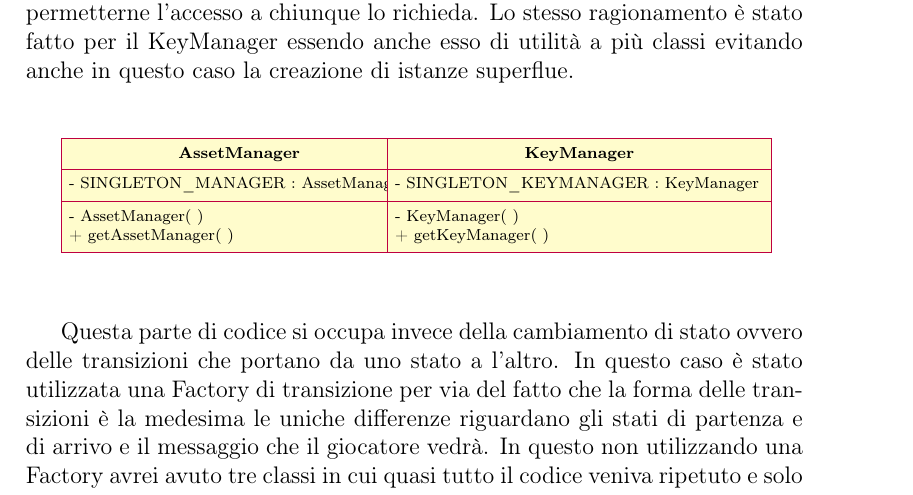
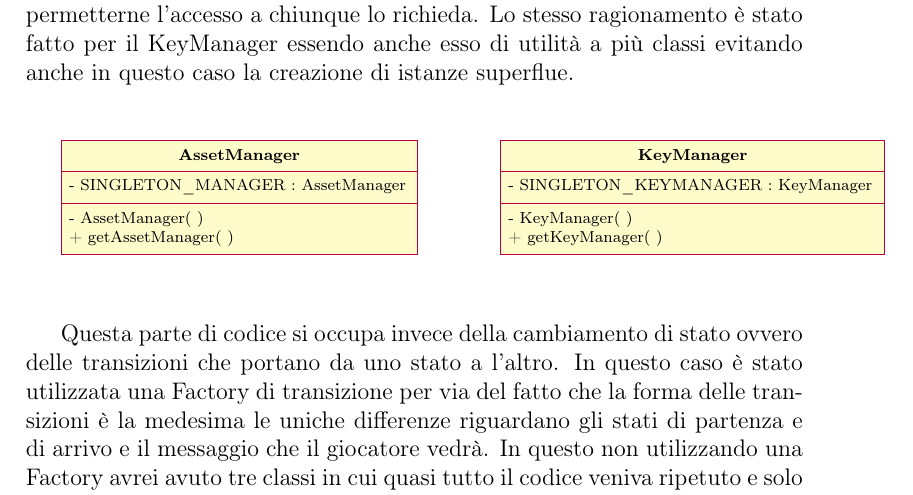
Before and after one commit to eutampieri/OOP20-DISIs-Catacombs, a LaTeX thesis (report/report.tex): part of page 9 of 21, cut so that both start at the same text. Compiled offline with pdfLaTeX.

Commit message:
changed uml dimension

```diff
--- a/report/report.tex
+++ b/report/report.tex
@@ -228,14 +228,14 @@
     \par
         \begin{tikzpicture}
             \tikzstyle{every node}=[font=\scriptsize]
-            \begin{class}[text width=6cm]{AssetManager}{-3, 0}
+            \begin{class}[text width=6cm]{AssetManager}{-4, 0}
                 \attribute{- SINGLETON\_MANAGER : AssetManager}
 
                 \operation{- AssetManager( )}
                 \operation{+ getAssetManager( )}
             \end{class}
 
-            \begin{class}[text width=6.5cm]{KeyManager}{3, 0}
+            \begin{class}[text width=6.5cm]{KeyManager}{4, 0}
                 \attribute{- SINGLETON\_KEYMANAGER : KeyManager}
 
                 \operation{- KeyManager( )}
```
